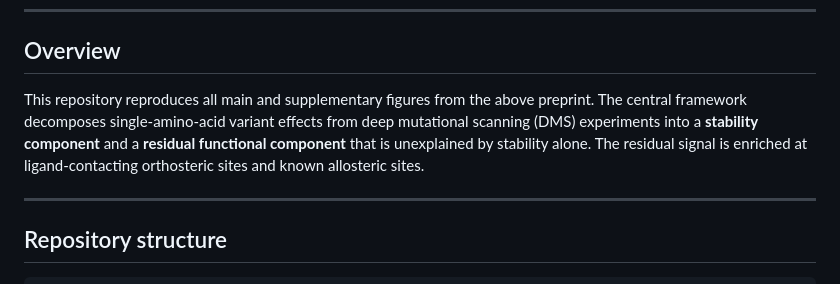
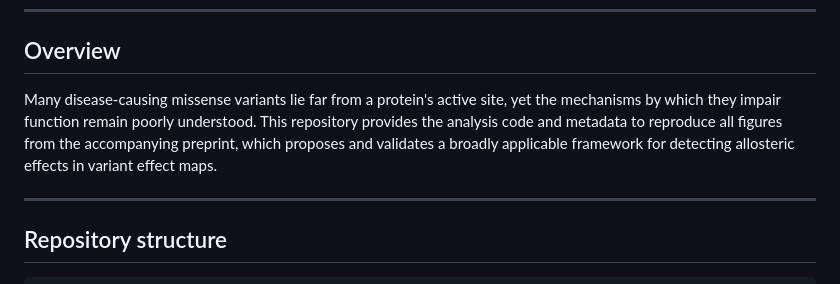
Before and after one commit to lehner-lab/allostery_pathogenicity, a Markdown page: README.md, the part around the change. Drawn GitHub-style.

Commit message:
Update overview section in README.md
Clarify the purpose of the repository and its analysis code.

```diff
--- a/README.md
+++ b/README.md
@@ -12,7 +12,7 @@ Analysis code and metadata for:
 
 ## Overview
 
-This repository reproduces all main and supplementary figures from the above preprint. The central framework decomposes single-amino-acid variant effects from deep mutational scanning (DMS) experiments into a **stability component** and a **residual functional component** that is unexplained by stability alone. The residual signal is enriched at ligand-contacting orthosteric sites and known allosteric sites.
+Many disease-causing missense variants lie far from a protein's active site, yet the mechanisms by which they impair function remain poorly understood. This repository provides the analysis code and metadata to reproduce all figures from the accompanying preprint, which proposes and validates a broadly applicable framework for detecting allosteric effects in variant effect maps.
 
 ---
 
```
